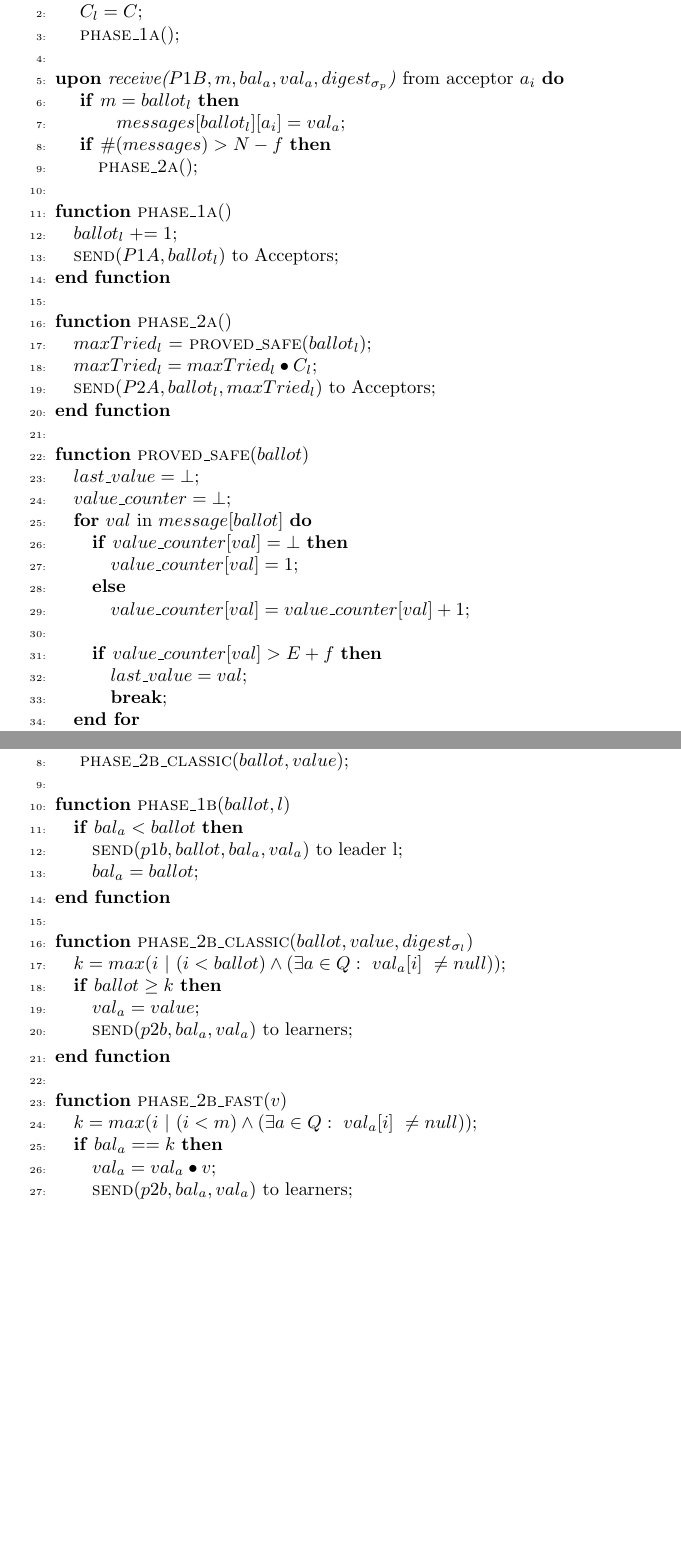
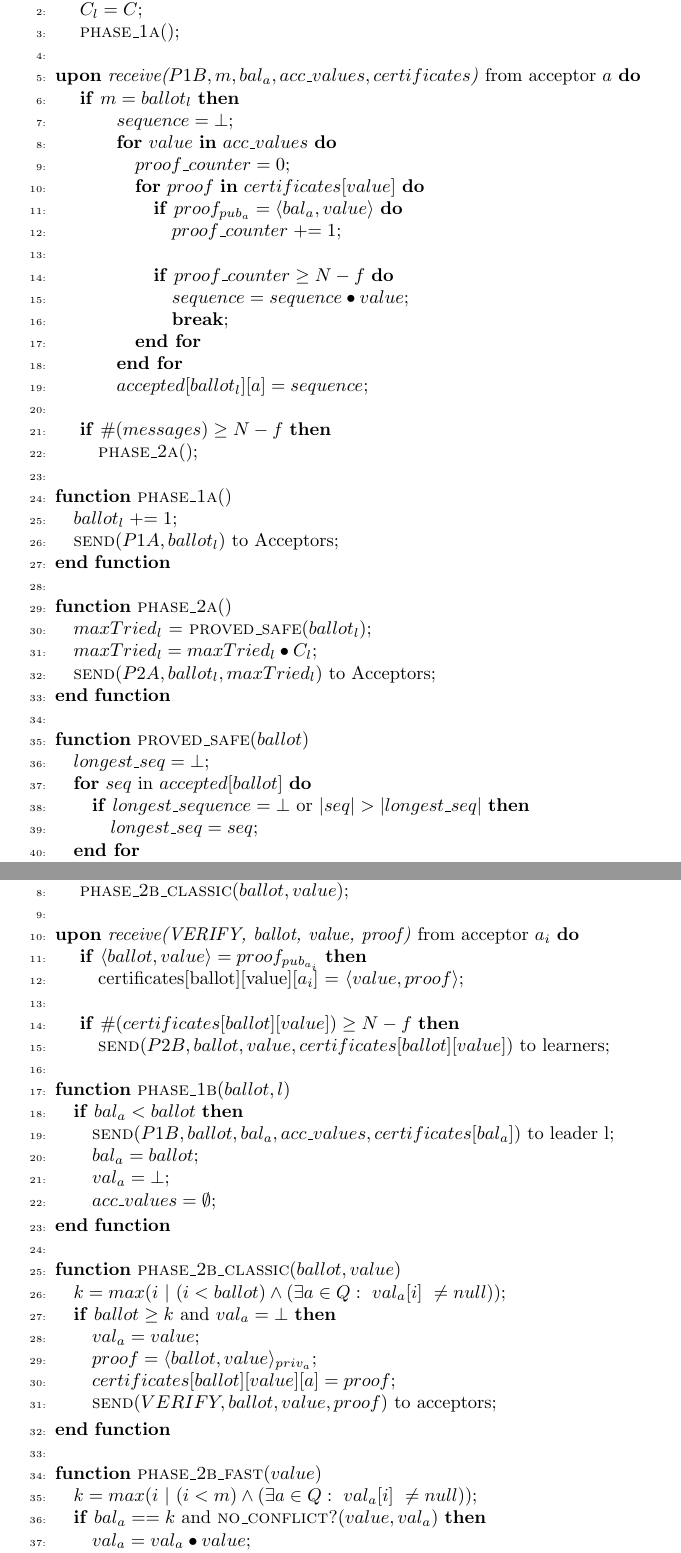
Before and after one commit to MiguelPires/College_misc, a LaTeX paper (main.tex, which reads algo_bft.tex): two parts of pages 7 and 8 of 17 before the commit and two parts of pages 8 and 9 of 18 after it, joined at a grey line, cut so that both start at the same text, the shorter picture padded with empty space. Compiled offline with pdfLaTeX.

Commit message:
Corrected protocol pseudocode

```diff
--- a/algo_bft.tex
+++ b/algo_bft.tex
@@ -95,10 +101,29 @@ The following pseudocode implements the Byzatine Generalized Paxos protocol.% We
 		\State \hspace{\algorithmicindent} $C_l = C$;
 		\State \hspace{\algorithmicindent} \Call{phase\_1a}{$ $};
 		\State
-		\State \textbf{upon} \textit{receive($P1B, m, bal_a, val_a, digest_{\sigma_p}$)} from acceptor $a_i$ \textbf{do}
+		\State \textbf{upon} \textit{receive($P1B, m, bal_a,acc\_values, certificates$)} from acceptor $a$ \textbf{do}
 		\State \hspace{\algorithmicindent} \textbf{if} $m = ballot_l$ \textbf{then}
-		\State \hspace{\algorithmicindent}\hspace{\algorithmicindent}\hspace{\algorithmicindent}  $messages[ballot_l][a_i] = val_a$;
-		\State \hspace{\algorithmicindent} \textbf{if} $\#(messages) > N-f$ \textbf{then}
+		\State \hspace{\algorithmicindent}\hspace{\algorithmicindent}\hspace{\algorithmicindent}
+		$sequence = \bot$;
+
+		\State \hspace{\algorithmicindent}\hspace{\algorithmicindent}\hspace{\algorithmicindent}
+		\textbf{for} $value$ \textbf{in} $acc\_values$ \textbf{do}
+		\State
+		\hspace{\algorithmicindent}\hspace{\algorithmicindent}\hspace{\algorithmicindent}\hspace{\algorithmicindent} $proof\_counter = 0$;
+		\State
+		\hspace{\algorithmicindent}\hspace{\algorithmicindent}\hspace{\algorithmicindent}\hspace{\algorithmicindent}
+		\textbf{for} $proof$ \textbf{in} $certificates[value]$ \textbf{do}
+		\State \hspace{\algorithmicindent}\hspace{\algorithmicindent}\hspace{\algorithmicindent}\hspace{\algorithmicindent}\hspace{\algorithmicindent} \textbf{if} $proof_{pub_a} = \langle bal_a, value \rangle$ \textbf{do}
+		\State \hspace{\algorithmicindent}\hspace{\algorithmicindent}\hspace{\algorithmicindent}\hspace{\algorithmicindent}\hspace{\algorithmicindent}\hspace{\algorithmicindent} $proof\_counter \mathrel{+{=}} 1$;
+		\State
+		\State \hspace{\algorithmicindent}\hspace{\algorithmicindent}\hspace{\algorithmicindent}\hspace{\algorithmicindent}\hspace{\algorithmicindent} \textbf{if} $proof\_counter \geq N-f$ \textbf{do}
+		\State \hspace{\algorithmicindent}\hspace{\algorithmicindent}\hspace{\algorithmicindent}\hspace{\algorithmicindent}\hspace{\algorithmicindent}\hspace{\algorithmicindent} $sequence = sequence \bullet value$;
+		\State \hspace{\algorithmicindent}\hspace{\algorithmicindent}\hspace{\algorithmicindent}\hspace{\algorithmicindent}\hspace{\algorithmicindent}\hspace{\algorithmicindent} \textbf{break};
+		\State \hspace{\algorithmicindent}\hspace{\algorithmicindent}\hspace{\algorithmicindent}\hspace{\algorithmicindent} \textbf{end for}
+		\State \hspace{\algorithmicindent}\hspace{\algorithmicindent}\hspace{\algorithmicindent} \textbf{end for}
+		\State \hspace{\algorithmicindent}\hspace{\algorithmicindent}\hspace{\algorithmicindent}  $accepted[ballot_l][a] = sequence$;
+		\State
+		\State \hspace{\algorithmicindent} \textbf{if} $\#(messages) \geq N-f$ \textbf{then}
 		\State \hspace{\algorithmicindent}\hspace{\algorithmicindent} \Call{phase\_2a}{$ $};
 
 		\State
@@ -117,19 +142,12 @@ The following pseudocode implements the Byzatine Generalized Paxos protocol.% We
 
 		\State
 		\Function{proved\_safe}{$ballot$}
-		\State $last\_value = \bot$;
-		\State $value\_counter = \bot$;
-		\State \textbf{for} $val$ in $message[ballot]$ \textbf{do}
-		\State \hspace{\algorithmicindent}\textbf{if} $value\_counter[val] = \bot$ \textbf{then}
-		\State \hspace{\algorithmicindent}\hspace{\algorithmicindent}$value\_counter[val] = 1$;
-		\State \hspace{\algorithmicindent}\textbf{else}
-		\State \hspace{\algorithmicindent}\hspace{\algorithmicindent}$value\_counter[val] = value\_counter[val] + 1$;
-		\State
-		\State \hspace{\algorithmicindent}\textbf{if} $value\_counter[val] > E+f$ \textbf{then}
-		\State \hspace{\algorithmicindent}\hspace{\algorithmicindent}$last\_value = val$;
-		\State \hspace{\algorithmicindent}\hspace{\algorithmicindent}\textbf{break};
+		\State $longest\_seq = \bot$;
+		\State \textbf{for} $seq$ in $accepted[ballot]$ \textbf{do}
+		\State \hspace{\algorithmicindent}\textbf{if} $longest\_sequence = \bot$ or $|seq| > |longest\_seq|$ \textbf{then}
+		\State \hspace{\algorithmicindent}\hspace{\algorithmicindent}$longest\_seq =  seq$;
 		\State \textbf{end for}
-		\State \textbf{return} $last\_value$;
+		\State \textbf{return} $longest\_seq$;
 		\EndFunction
 
 		\iffalse \State
@@ -168,25 +186,37 @@ The following pseudocode implements the Byzatine Generalized Paxos protocol.% We
 		\State \hspace{\algorithmicindent} \Call{phase\_2b\_classic}{$ballot, value$};
 
 		\State
+		\State \textbf{upon} \textit{receive(VERIFY, ballot, value, proof)} from acceptor $a_i$ \textbf{do}
+		\State \hspace{\algorithmicindent} \textbf{if} $\langle ballot, value \rangle = proof_{pub_{a_i}}$   \textbf{then}
+		\State \hspace{\algorithmicindent}\hspace{\algorithmicindent} certificates[ballot][value][$a_i$] = $\langle value, proof \rangle$;
+		\State
+		\State \hspace{\algorithmicindent} \textbf{if} $\#(certificates[ballot][value]) \geq N-f$ \textbf{then}
+		\State \hspace{\algorithmicindent}\hspace{\algorithmicindent} \Call{send}{$P2B, ballot, value, certificates[ballot][value]$} to learners;
+
+		\State
 		\Function{phase\_1b}{$ballot, l$}
 		\If {$bal_a < ballot$}
-		\State \Call{send}{$p1b, ballot, bal_a, val_a$} to leader l;
+		\State \Call{send}{$P1B, ballot, bal_a, acc\_values, certificates[bal_a]$} to leader l;
 		\State $bal_a = ballot$;
+		\State $val_a = \bot$;
+		\State $acc\_values = \emptyset$;
 		\EndIf
 		\EndFunction
 
 		\State
-		\Function{phase\_2b\_classic}{$ballot, value, digest_{\sigma_l}$}
+		\Function{phase\_2b\_classic}{$ballot, value$}
 		\State $k = max(i\ |\ (i < ballot) \wedge (\exists a \in Q :\ val_a[i]\ \neq null))$;
-		\If {$ballot \geq k$}
+		\If {$ballot \geq k$ and $val_a = \bot$}
 		\State $val_a = value$;
-		\State \Call{send}{$p2b, bal_a, val_a$} to learners;
+		\State $proof = \langle ballot, value \rangle_{priv_a}$;
+		\State $certificates[ballot][value][a] = proof$;
+		\State \Call{send}{$VERIFY, ballot, value, proof$} to acceptors;
 		\EndIf
 		\EndFunction
 
 		\State
-		\Function{phase\_2b\_fast}{$v$}
+		\Function{phase\_2b\_fast}{$value$}
 		\State $k = max(i\ |\ (i < m) \wedge (\exists a \in Q :\ val_a[i]\ \neq null))$;
-		\If {$bal_a == k$}
-		\State $val_a = val_a \bullet v$;
-		\State \Call{send}{$p2b, bal_a, val_a$} to learners;
+		\If {$bal_a == k$ and \Call{no\_conflict?}{$value, val_a$}}
+		\State $val_a =  val_a \bullet value$;
+		\State $proof = \langle ballot, value \rangle_{priv_a}$;
```
Also changed, not shown: algo_bft.tex (63 more changed lines).
